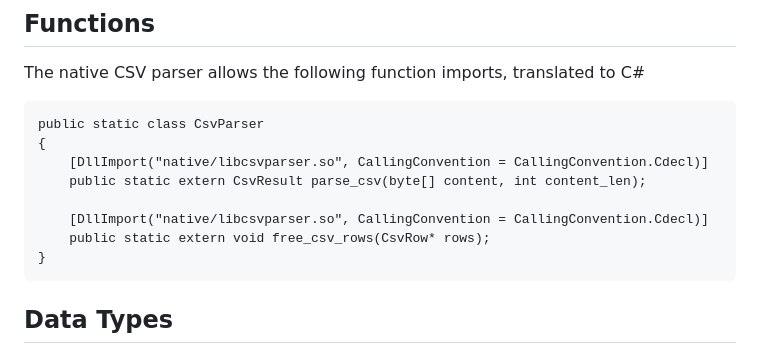
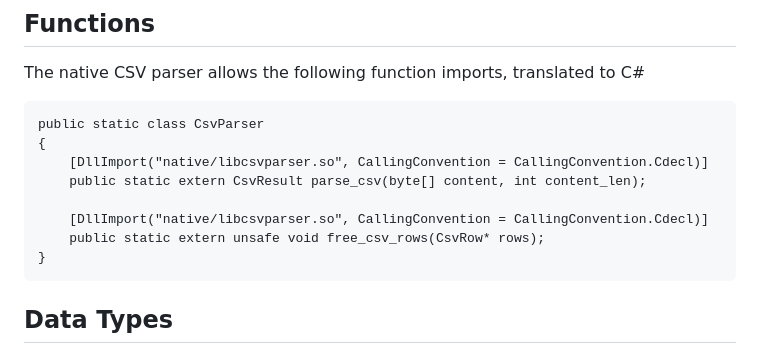
Before and after one commit to chas-challenge-2026/seb-net-team1, a Markdown page: docs/native-csv-usage.md, the part around the change. Drawn GitHub-style.

Commit message:
Fix csv function imports in docs

````diff
--- a/docs/native-csv-usage.md
+++ b/docs/native-csv-usage.md
@@ -34,7 +34,7 @@ public static class CsvParser
     public static extern CsvResult parse_csv(byte[] content, int content_len);
 
     [DllImport("native/libcsvparser.so", CallingConvention = CallingConvention.Cdecl)]
-    public static extern void free_csv_rows(CsvRow* rows);
+    public static extern unsafe void free_csv_rows(CsvRow* rows);
 }
 ```
 
````
